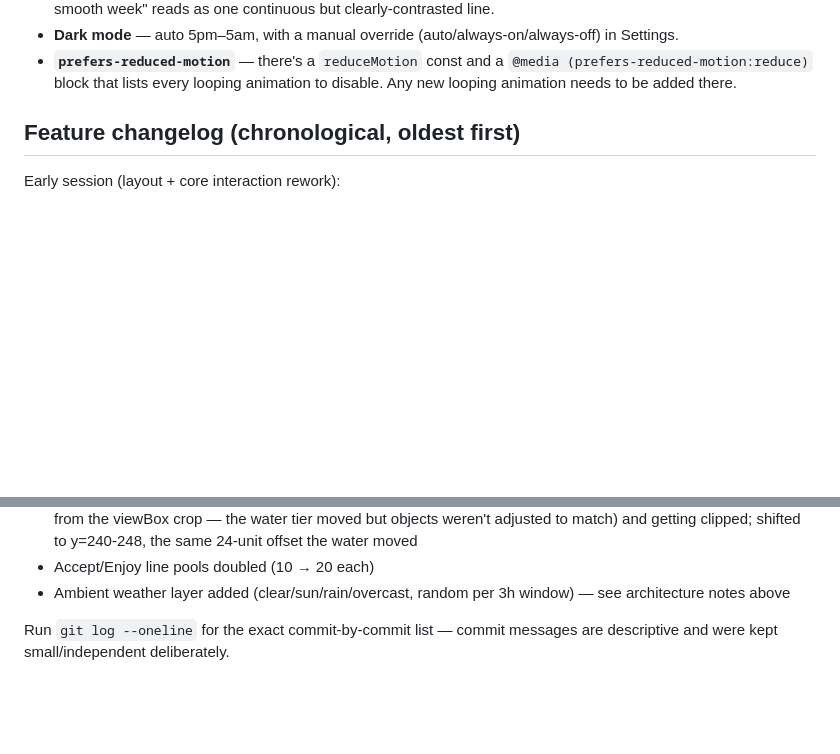
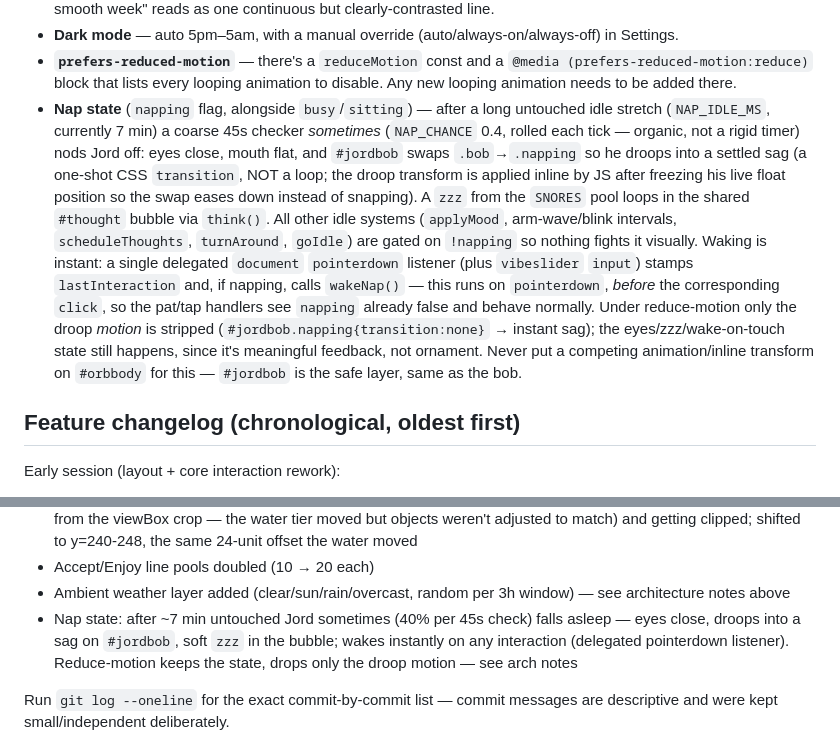
Before and after one commit to technicallytechnicaldesign/JORD, a Markdown page: HANDOVER.md, 2 parts joined by grey strips. GitHub-like rendering; blank space fills up the shorter version.

Commit message:
Document the nap state in HANDOVER (arch notes + changelog)
Co-Authored-By: Claude Sonnet 5 <noreply@anthropic.com>
Claude-Session: https://claude.ai/code/session_01AKDCCtoLrYLgZYJ2B6JoiC

```diff
--- a/HANDOVER.md
+++ b/HANDOVER.md
@@ -110,6 +110,24 @@ calm, funny, slightly weird presence rather than a clinical wellness app.
 - **`prefers-reduced-motion`** — there's a `reduceMotion` const and a
   `@media (prefers-reduced-motion:reduce)` block that lists every looping
   animation to disable. Any new looping animation needs to be added there.
+- **Nap state** (`napping` flag, alongside `busy`/`sitting`) — after a long
+  untouched idle stretch (`NAP_IDLE_MS`, currently 7 min) a coarse 45s checker
+  *sometimes* (`NAP_CHANCE` 0.4, rolled each tick — organic, not a rigid timer)
+  nods Jord off: eyes close, mouth flat, and `#jordbob` swaps `.bob`→`.napping`
+  so he droops into a settled sag (a one-shot CSS `transition`, NOT a loop; the
+  droop transform is applied inline by JS after freezing his live float position
+  so the swap eases down instead of snapping). A `zzz` from the `SNORES` pool
+  loops in the shared `#thought` bubble via `think()`. All other idle systems
+  (`applyMood`, arm-wave/blink intervals, `scheduleThoughts`, `turnAround`,
+  `goIdle`) are gated on `!napping` so nothing fights it visually. Waking is
+  instant: a single delegated `document` `pointerdown` listener (plus
+  `vibeslider` `input`) stamps `lastInteraction` and, if napping, calls
+  `wakeNap()` — this runs on `pointerdown`, *before* the corresponding `click`,
+  so the pat/tap handlers see `napping` already false and behave normally. Under
+  reduce-motion only the droop *motion* is stripped (`#jordbob.napping{transition:none}`
+  → instant sag); the eyes/zzz/wake-on-touch state still happens, since it's
+  meaningful feedback, not ornament. Never put a competing animation/inline
+  transform on `#orbbody` for this — `#jordbob` is the safe layer, same as the bob.
 
 ## Feature changelog (chronological, oldest first)
 
@@ -173,6 +191,10 @@ Latest rounds (same day, later):
 - Accept/Enjoy line pools doubled (10 → 20 each)
 - Ambient weather layer added (clear/sun/rain/overcast, random per 3h window)
   — see architecture notes above
+- Nap state: after ~7 min untouched Jord sometimes (40% per 45s check) falls
+  asleep — eyes close, droops into a sag on `#jordbob`, soft `zzz` in the
+  bubble; wakes instantly on any interaction (delegated pointerdown listener).
+  Reduce-motion keeps the state, drops only the droop motion — see arch notes
 
 Run `git log --oneline` for the exact commit-by-commit list — commit messages
 are descriptive and were kept small/independent deliberately.
```
